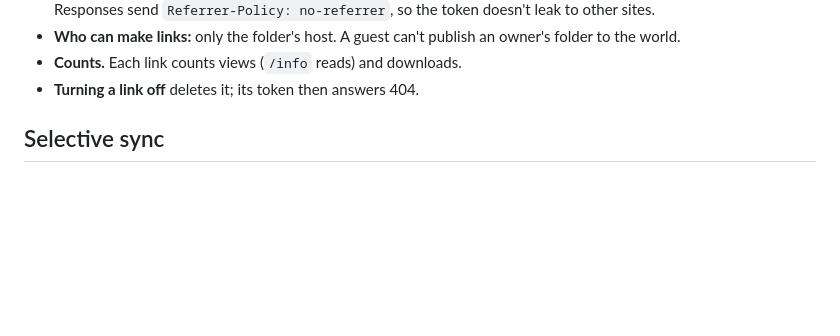
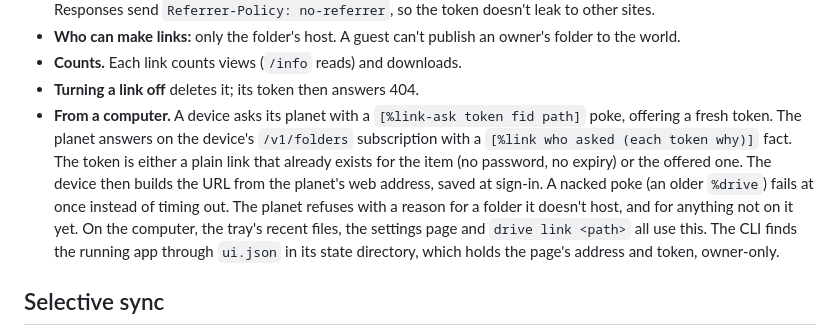
Before and after one commit to mopfel-winrux/urbit-drive, a Markdown page: PROTOCOL.md, the part around the change. Rendered like a GitHub page; blank space fills up the shorter version.

```diff
--- a/PROTOCOL.md
+++ b/PROTOCOL.md
@@ -328,6 +328,18 @@ it's plain HTTPS from the ship.
   owner's folder to the world.
 - **Counts.** Each link counts views (`/info` reads) and downloads.
 - **Turning a link off** deletes it; its token then answers 404.
+- **From a computer.** A device asks its planet with a
+  `[%link-ask token fid path]` poke, offering a fresh token. The planet
+  answers on the device's `/v1/folders` subscription with a
+  `[%link who asked (each token why)]` fact. The token is either a plain
+  link that already exists for the item (no password, no expiry) or the
+  offered one. The device then builds the URL from the planet's web address,
+  saved at sign-in. A nacked poke (an older `%drive`) fails at once instead
+  of timing out. The planet refuses with a reason for a folder it doesn't
+  host, and for anything not on it yet. On the computer, the tray's recent
+  files, the settings page and `drive link <path>` all use this. The CLI
+  finds the running app through `ui.json` in its state directory, which
+  holds the page's address and token, owner-only.
 
 ## Selective sync
 
```
Also changed, not shown: README.md (+2 -2 lines), ROADMAP.md (+9 -4 lines), docs/screenshots/client-settings.png, 12 other files.
